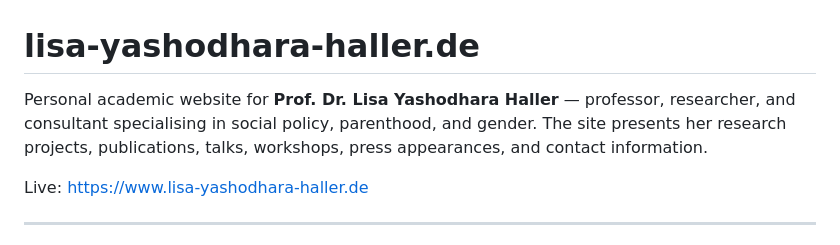
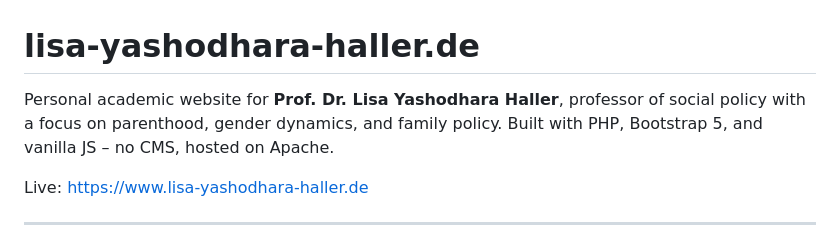
Before and after one commit to uxbyweng/lisa-yashodhara-haller.de, a Markdown page: README.md, the part around the change. Rendered like a GitHub page.

```diff
--- a/README.md
+++ b/README.md
@@ -1,6 +1,6 @@
 # lisa-yashodhara-haller.de
 
-Personal academic website for **Prof. Dr. Lisa Yashodhara Haller** — professor, researcher, and consultant specialising in social policy, parenthood, and gender. The site presents her research projects, publications, talks, workshops, press appearances, and contact information.
+Personal academic website for **Prof. Dr. Lisa Yashodhara Haller**, professor of social policy with a focus on parenthood, gender dynamics, and family policy. Built with PHP, Bootstrap 5, and vanilla JS – no CMS, hosted on Apache.
 
 Live: [https://www.lisa-yashodhara-haller.de](https://www.lisa-yashodhara-haller.de)
 
```
